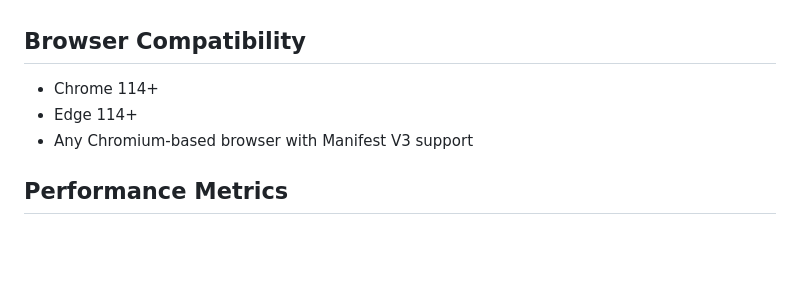
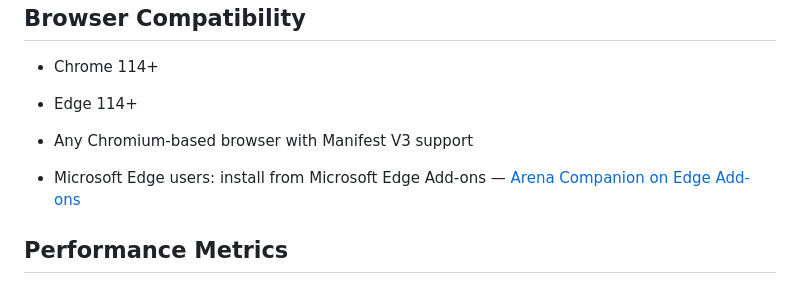
Before and after one commit to Mohammad-Faiz-Cloud-Engineer/Arena-Companion, a Markdown page: README.md, the part around the change. Drawn GitHub-style; blank space fills up the shorter version.

```diff
--- a/README.md
+++ b/README.md
@@ -140,6 +140,8 @@ User details and preferences are stored using `chrome.storage.local` with:
 - Edge 114+
 - Any Chromium-based browser with Manifest V3 support
 
+- Microsoft Edge users: install from Microsoft Edge Add-ons — [Arena Companion on Edge Add-ons](https://microsoftedge.microsoft.com/addons/detail/arena-companion/hfpllffcikhjbhfmiiaacenmegimognh)
+
 ## Performance Metrics
 
 - Initial load: < 100ms
```
